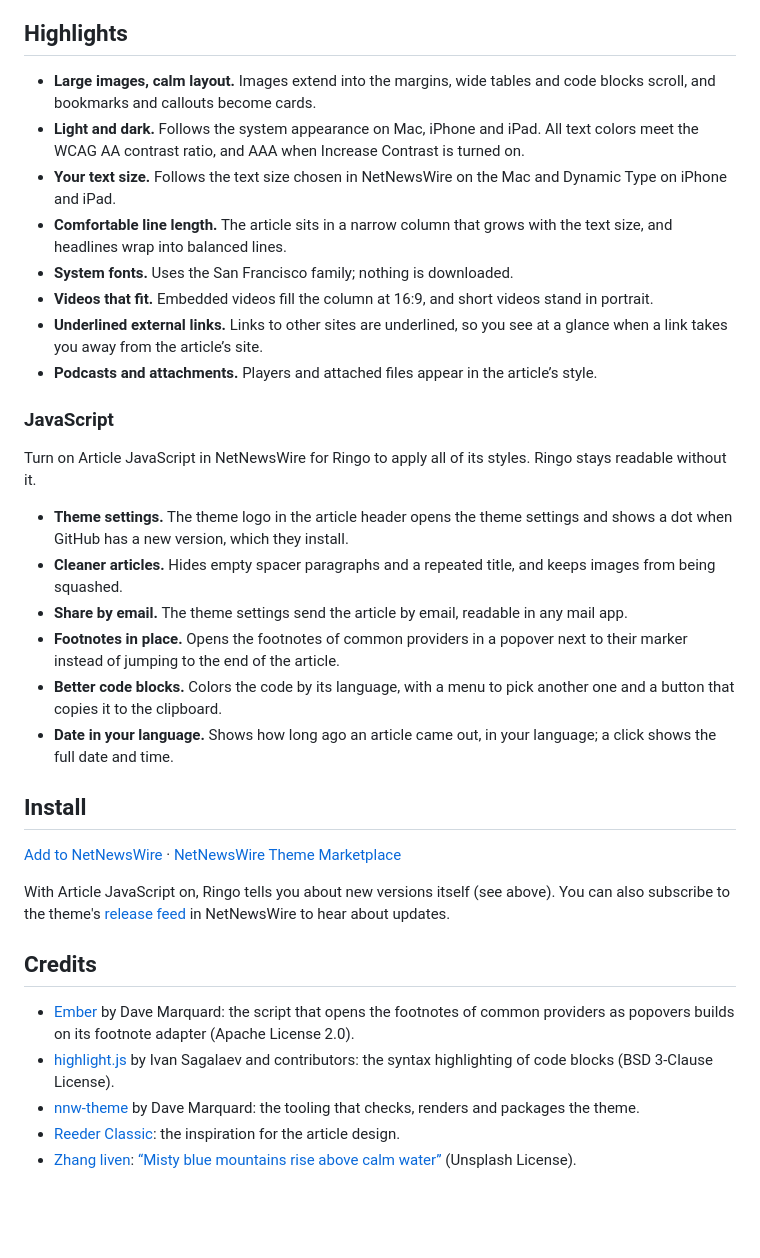
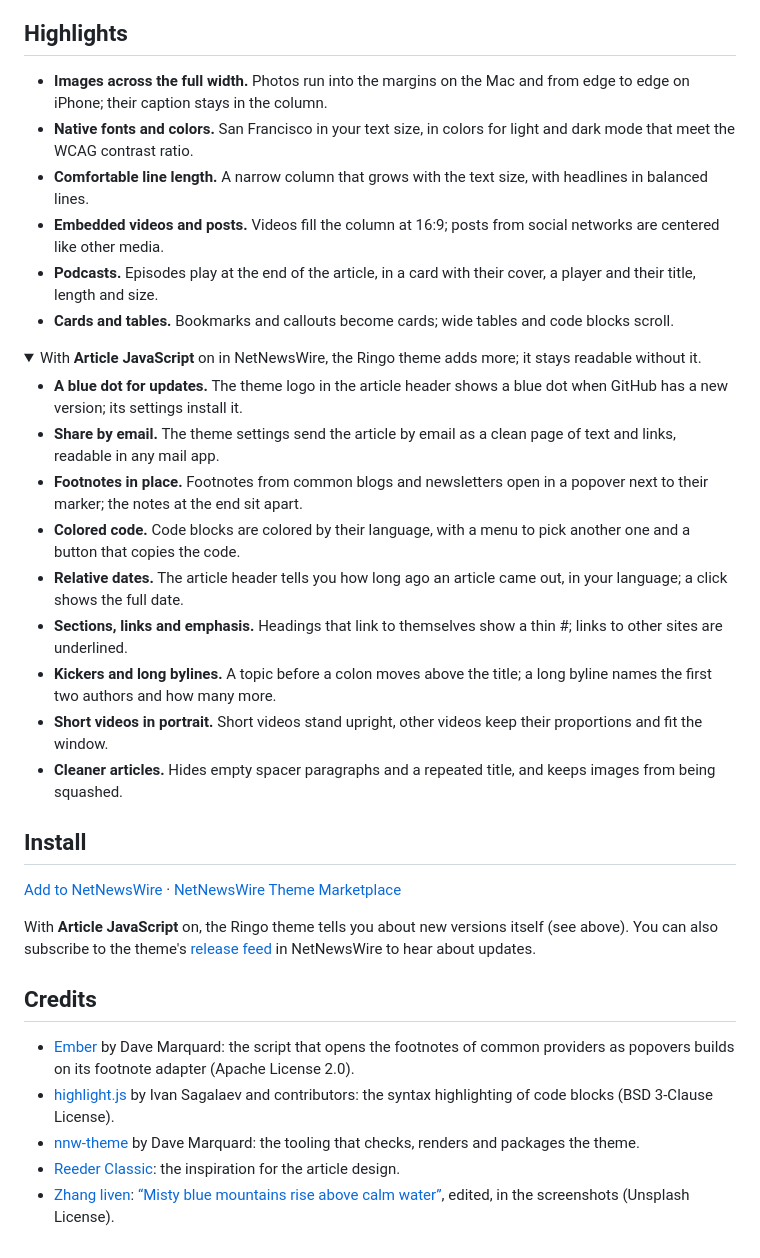
Before and after one commit to jonastaedcke/nnw-ringo, a Markdown page: README.md, the part around the change. Rendered like a GitHub page; folded sections open; blank space fills up the shorter version.

Commit message:
Merge pull request 'docs: describe the README's highlights as the website does' from docs/readme-features into main

```diff
--- a/README.md
+++ b/README.md
@@ -18,47 +18,49 @@
 
 ## Highlights
 
-- **Large images, calm layout.** Images extend into the margins, wide tables
-  and code blocks scroll, and bookmarks and callouts become cards.
-- **Light and dark.** Follows the system appearance on Mac, iPhone and iPad.
-  All text colors meet the WCAG AA contrast ratio, and AAA when Increase
-  Contrast is turned on.
-- **Your text size.** Follows the text size chosen in NetNewsWire on the Mac
-  and Dynamic Type on iPhone and iPad.
-- **Comfortable line length.** The article sits in a narrow column that grows
-  with the text size, and headlines wrap into balanced lines.
-- **System fonts.** Uses the San Francisco family; nothing is downloaded.
-- **Videos that fit.** Embedded videos fill the column at 16:9, and short
-  videos stand in portrait.
-- **Underlined external links.** Links to other sites are underlined, so you
-  see at a glance when a link takes you away from the article’s site.
-- **Podcasts and attachments.** Players and attached files appear in the
-  article’s style.
+- **Images across the full width.** Photos run into the margins on the Mac
+  and from edge to edge on iPhone; their caption stays in the column.
+- **Native fonts and colors.** San Francisco in your text size, in colors for
+  light and dark mode that meet the WCAG contrast ratio.
+- **Comfortable line length.** A narrow column that grows with the text size,
+  with headlines in balanced lines.
+- **Embedded videos and posts.** Videos fill the column at 16:9; posts from
+  social networks are centered like other media.
+- **Podcasts.** Episodes play at the end of the article, in a card with their
+  cover, a player and their title, length and size.
+- **Cards and tables.** Bookmarks and callouts become cards; wide tables and
+  code blocks scroll.
 
-### JavaScript
+<details>
+<summary>With <b>Article JavaScript</b> on in NetNewsWire, the Ringo theme adds more; it stays readable without it.</summary>
 
-Turn on Article JavaScript in NetNewsWire for Ringo to apply all of its
-styles. Ringo stays readable without it.
-
-- **Theme settings.** The theme logo in the article header opens the theme
-  settings and shows a dot when GitHub has a new version, which they install.
+- **A blue dot for updates.** The theme logo in the article header shows a
+  blue dot when GitHub has a new version; its settings install it.
+- **Share by email.** The theme settings send the article by email as a clean
+  page of text and links, readable in any mail app.
+- **Footnotes in place.** Footnotes from common blogs and newsletters open in
+  a popover next to their marker; the notes at the end sit apart.
+- **Colored code.** Code blocks are colored by their language, with a menu to
+  pick another one and a button that copies the code.
+- **Relative dates.** The article header tells you how long ago an article
+  came out, in your language; a click shows the full date.
+- **Sections, links and emphasis.** Headings that link to themselves show a
+  thin #; links to other sites are underlined.
+- **Kickers and long bylines.** A topic before a colon moves above the title;
+  a long byline names the first two authors and how many more.
+- **Short videos in portrait.** Short videos stand upright, other videos keep
+  their proportions and fit the window.
 - **Cleaner articles.** Hides empty spacer paragraphs and a repeated title,
   and keeps images from being squashed.
-- **Share by email.** The theme settings send the article by email, readable
-  in any mail app.
-- **Footnotes in place.** Opens the footnotes of common providers in a popover
-  next to their marker instead of jumping to the end of the article.
-- **Better code blocks.** Colors the code by its language, with a menu to pick
-  another one and a button that copies it to the clipboard.
-- **Date in your language.** Shows how long ago an article came out, in your
-  language; a click shows the full date and time.
+
+</details>
 
 ## Install
 
 [Add to NetNewsWire](https://jonastaedcke.github.io/nnw-ringo/install/) · [NetNewsWire Theme Marketplace](https://dave-atx.github.io/nnw-theme-marketplace/#dejonastaedckethemesringo)
 
-With Article JavaScript on, Ringo tells you about new versions itself (see
-above). You can also subscribe to the theme's
+With **Article JavaScript** on, the Ringo theme tells you about new versions
+itself (see above). You can also subscribe to the theme's
 [release feed](https://github.com/jonastaedcke/nnw-ringo/releases.atom) in
 NetNewsWire to hear about updates.
 
@@ -74,5 +76,5 @@ NetNewsWire to hear about updates.
 - [Reeder Classic](https://www.reederapp.com/classic/): the inspiration for the
   article design.
 - [Zhang liven](https://unsplash.com/@lvenfoto):
-  [“Misty blue mountains rise above calm water”](https://unsplash.com/photos/BiLh-YznD0I)
-  (Unsplash License).
+  [“Misty blue mountains rise above calm water”](https://unsplash.com/photos/BiLh-YznD0I),
+  edited, in the screenshots (Unsplash License).
```
